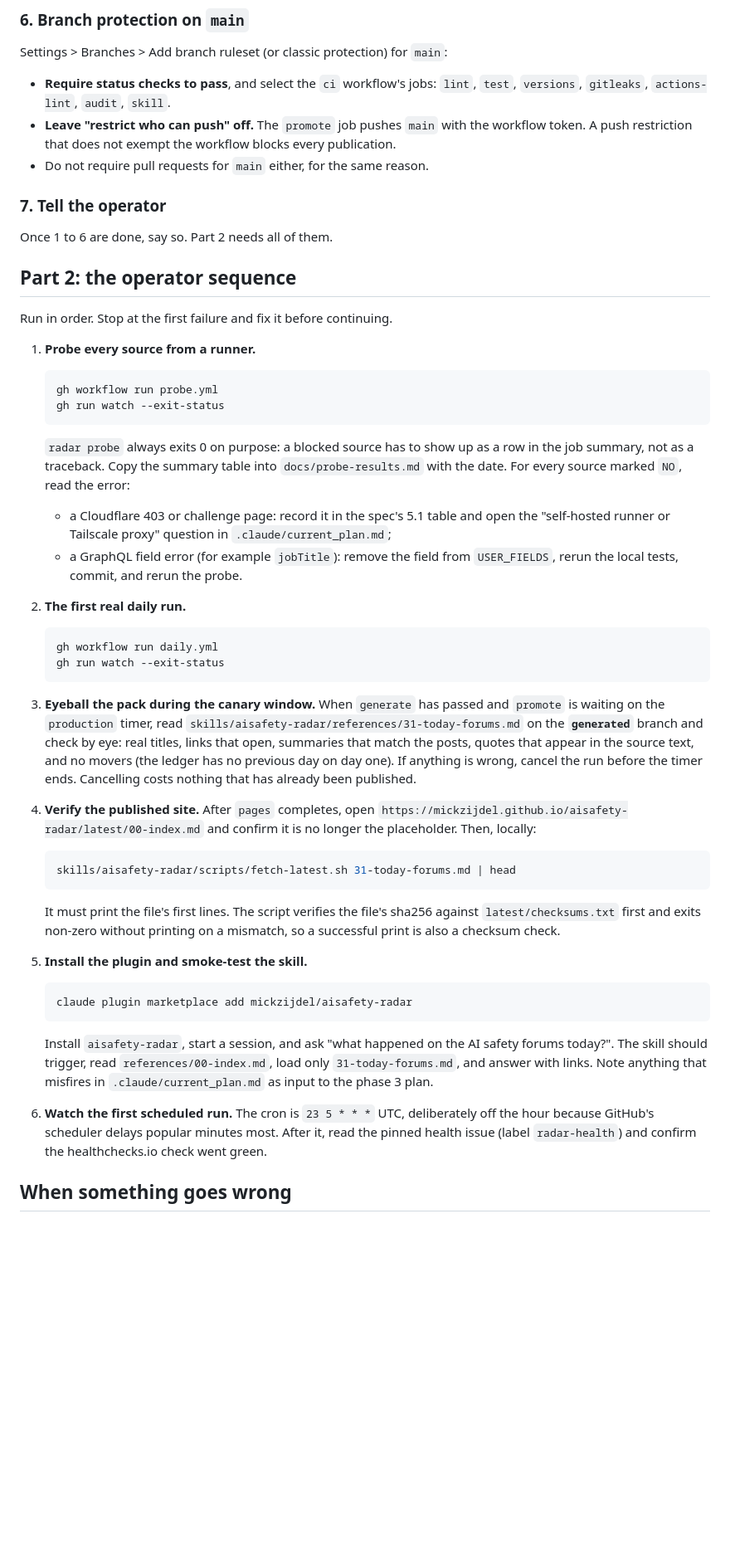
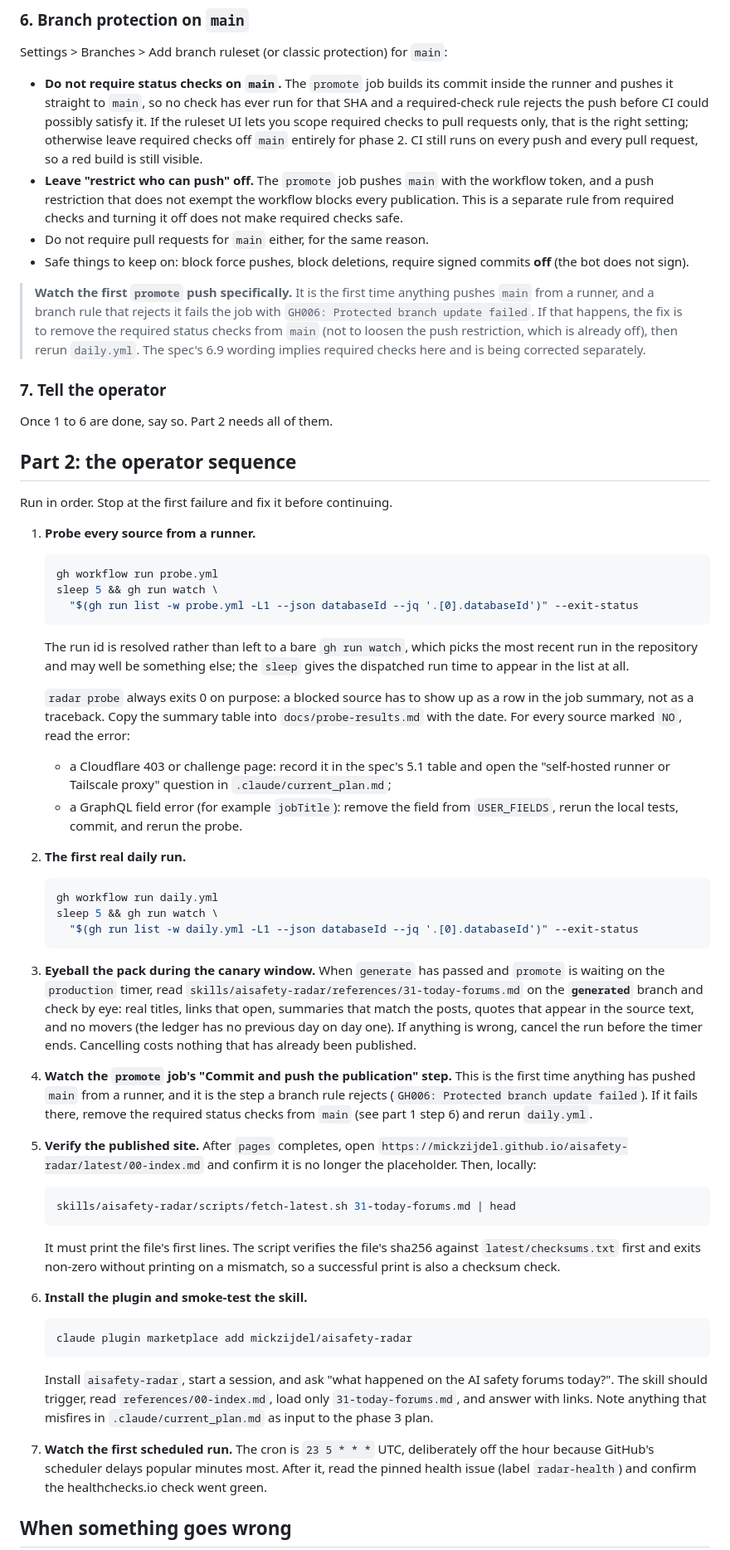
Before and after one commit to mickzijdel/aisafety-radar, a Markdown page: docs/go-live.md, the part around one of its changes. Shown at 83% size. GitHub-like rendering; blank space fills up the shorter version.

````diff
--- a/docs/go-live.md
+++ b/docs/go-live.md
@@ -101,11 +103,26 @@ is a deliberate choice rather than an accident.
 
 Settings > Branches > Add branch ruleset (or classic protection) for `main`:
 
-- **Require status checks to pass**, and select the `ci` workflow's jobs: `lint`, `test`,
-  `versions`, `gitleaks`, `actions-lint`, `audit`, `skill`.
+- **Do not require status checks on `main`.** The `promote` job builds its commit inside the
+  runner and pushes it straight to `main`, so no check has ever run for that SHA and a
+  required-check rule rejects the push before CI could possibly satisfy it. If the ruleset UI
+  lets you scope required checks to pull requests only, that is the right setting; otherwise
+  leave required checks off `main` entirely for phase 2. CI still runs on every push and every
+  pull request, so a red build is still visible.
 - **Leave "restrict who can push" off.** The `promote` job pushes `main` with the workflow
-  token. A push restriction that does not exempt the workflow blocks every publication.
+  token, and a push restriction that does not exempt the workflow blocks every publication.
+  This is a separate rule from required checks and turning it off does not make required
+  checks safe.
 - Do not require pull requests for `main` either, for the same reason.
+- Safe things to keep on: block force pushes, block deletions, require signed commits **off**
+  (the bot does not sign).
+
+> **Watch the first `promote` push specifically.** It is the first time anything pushes `main`
+> from a runner, and a branch rule that rejects it fails the job with
+> `GH006: Protected branch update failed`. If that happens, the fix is to remove the required
+> status checks from `main` (not to loosen the push restriction, which is already off), then
+> rerun `daily.yml`. The spec's 6.9 wording implies required checks here and is being corrected
+> separately.
 
 ### 7. Tell the operator
 
@@ -119,8 +136,13 @@ Run in order. Stop at the first failure and fix it before continuing.
 
    ```bash
    gh workflow run probe.yml
-   gh run watch --exit-status
+   sleep 5 && gh run watch \
+     "$(gh run list -w probe.yml -L1 --json databaseId --jq '.[0].databaseId')" --exit-status
    ```
+
+   The run id is resolved rather than left to a bare `gh run watch`, which picks the most
+   recent run in the repository and may well be something else; the `sleep` gives the
+   dispatched run time to appear in the list at all.
 
    `radar probe` always exits 0 on purpose: a blocked source has to show up as a row in the
    job summary, not as a traceback. Copy the summary table into `docs/probe-results.md` with
@@ -134,7 +156,8 @@ Run in order. Stop at the first failure and fix it before continuing.
 
    ```bash
    gh workflow run daily.yml
-   gh run watch --exit-status
+   sleep 5 && gh run watch \
+     "$(gh run list -w daily.yml -L1 --json databaseId --jq '.[0].databaseId')" --exit-status
    ```
 
 3. **Eyeball the pack during the canary window.** When `generate` has passed and `promote` is
@@ -145,7 +168,12 @@ Run in order. Stop at the first failure and fix it before continuing.
    anything is wrong, cancel the run before the timer ends. Cancelling costs nothing that has
    already been published.
 
-4. **Verify the published site.** After `pages` completes, open
+4. **Watch the `promote` job's "Commit and push the publication" step.** This is the first
+   time anything has pushed `main` from a runner, and it is the step a branch rule rejects
+   (`GH006: Protected branch update failed`). If it fails there, remove the required status
+   checks from `main` (see part 1 step 6) and rerun `daily.yml`.
+
+5. **Verify the published site.** After `pages` completes, open
    `https://mickzijdel.github.io/aisafety-radar/latest/00-index.md` and confirm it is no
    longer the placeholder. Then, locally:
 
@@ -157,7 +185,7 @@ Run in order. Stop at the first failure and fix it before continuing.
    `latest/checksums.txt` first and exits non-zero without printing on a mismatch, so a
    successful print is also a checksum check.
 
-5. **Install the plugin and smoke-test the skill.**
+6. **Install the plugin and smoke-test the skill.**
 
    ```bash
    claude plugin marketplace add mickzijdel/aisafety-radar
@@ -168,7 +196,7 @@ Run in order. Stop at the first failure and fix it before continuing.
    `31-today-forums.md`, and answer with links. Note anything that misfires in
    `.claude/current_plan.md` as input to the phase 3 plan.
 
-6. **Watch the first scheduled run.** The cron is `23 5 * * *` UTC, deliberately off the hour
+7. **Watch the first scheduled run.** The cron is `23 5 * * *` UTC, deliberately off the hour
    because GitHub's scheduler delays popular minutes most. After it, read the pinned health
    issue (label `radar-health`) and confirm the healthchecks.io check went green.
 
````
Also changed, not shown: other parts of docs/go-live.md (+12 -3 lines), .claude/current_plan.md (+5 -3 lines), README.md (+1 -1 lines).
